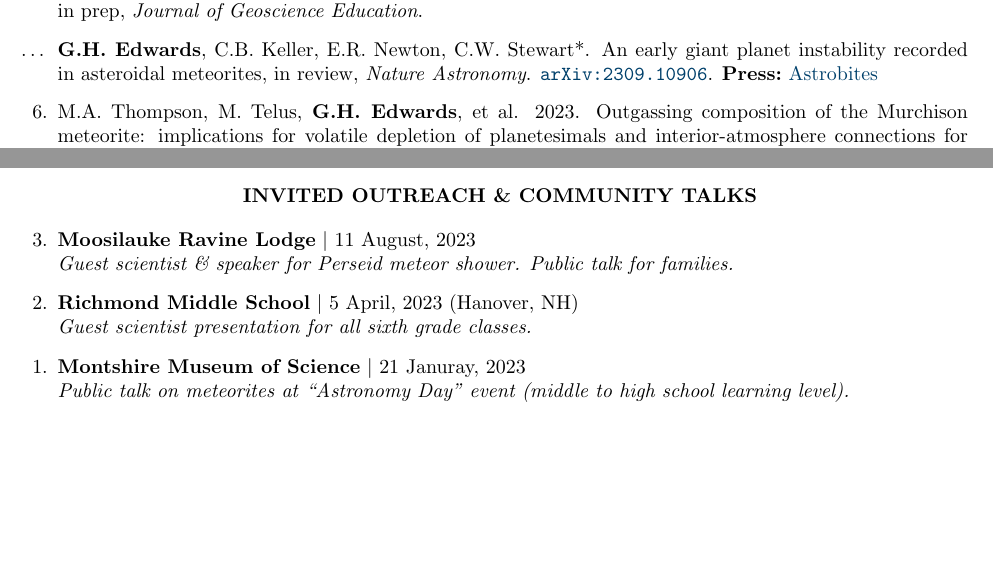
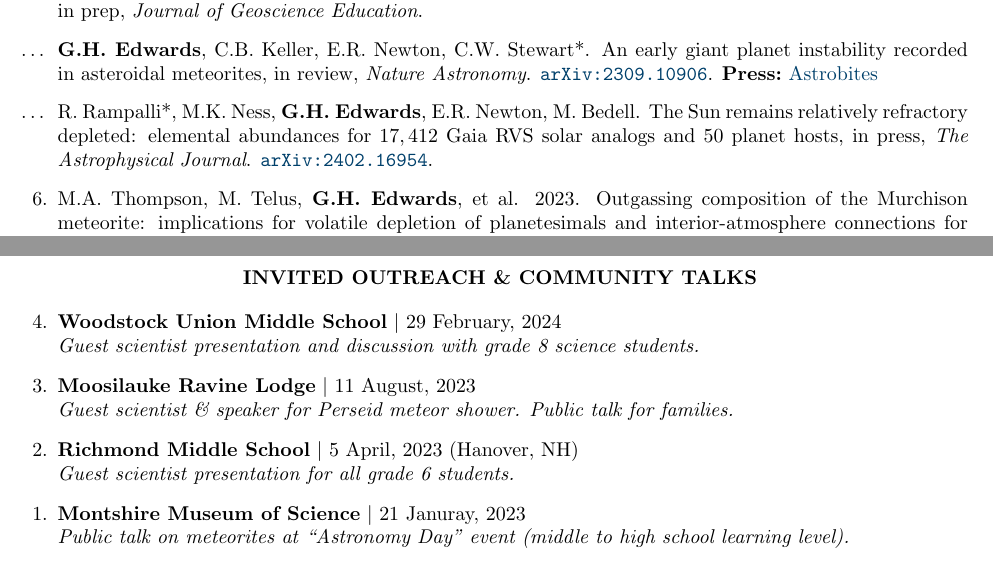
Before and after one commit to grahamedwards/CV, a LaTeX CV (Edwards-CV.tex, which reads sect/pubs.tex, sect/talks.tex): two parts of pages 1 and 4 of 7 before the commit and two parts of pages 1 and 5 of 7 after it, joined at a grey line, cut so that both start at the same text, the shorter picture padded with empty space. Compiled offline with pdfLaTeX.

Commit message:
paper and woodstock presentation

```diff
--- a/sect/pubs.tex
+++ b/sect/pubs.tex
@@ -13,6 +13,7 @@
     \item[\dots] \ghedwards, G. Piccione, T. Blackburn,  S. Tulaczyk. Uranium-series isotopes as tracers of physical and chemical weathering in glacial sediments from Taylor Valley, Antarctica, \inprep{Chemical Geology}.
     \item[\dots] \ghedwards, G. Piccione, M. Gomez. Viewership patterns of a virtual geoscience outreach program. \inprep{Journal of Geoscience Education}.
     \item[\dots] \ghedwards, C.B. Keller, E.R. Newton, C.W. Stewart*. An early giant planet instability recorded in asteroidal meteorites, \inreview{Nature Astronomy}. \arxiv{2309.10906}. \press{https://astrobites.org/2023/09/25/meteorites-planet-migration/}{Astrobites}
+    \item[\dots] R.~Rampalli*, M.K.~Ness, \ghedwards, E.R.~Newton, M.~Bedell. The Sun remains relatively refractory depleted: elemental abundances for $17,412$ Gaia RVS solar analogs and 50 planet hosts, \inpress{The Astrophysical Journal}. \arxiv{2402.16954}.
     \item M.A.~Thompson, M.~Telus, \ghedwards, et al. 2023. Outgassing composition of the Murchison meteorite: implications for volatile depletion of planetesimals and interior-atmosphere connections for terrestrial exoplanets, \pub{Planetary Science Journal}{4}. \doi{10.3847/PSJ/acf760}. \arxiv{2310.02028}.
     \item \ghedwards, T. Blackburn, G. Piccione, S. Tulaczyk, G.H. Miller, C. Sikes*. 2022. Terrestrial evidence for ocean forcing of Heinrich events and subglacial hydrologic connectivity of the Laurentide Ice Sheet. \pub{Science Advances}{8}. \doi{10.1126/sciadv.abp9329}.
     \item T. Blackburn, \ghedwards, S. Tulaczyk, M. Scudder*, G. Piccione, B. Hallet, J.C. Zachos, B. Cheney, N. McLean, J.T. Babbe. 2020. Ice retreat in Wilkes Basin of East Antarctica during a warm interglacial. \pub{Nature}{583}. \doi{10.1038/s41586-020-2484-5}. \press{https://www.nationalgeographic.com/science/2020/07/east-antarctic-ice-sheet-more-vulnerable-to-melting-than-thought/}{National Geographic}
--- a/sect/talks.tex
+++ b/sect/talks.tex
@@ -23,9 +23,11 @@
 
 \begin{etaremune} [itemsep=4pt, leftmargin=3ex,]
 
+  \item \outreachtalk{Woodstock Union Middle School}{29 February, 2024}{Guest scientist presentation and discussion with grade 8 science students.}
+
   \item \outreachtalk{Moosilauke Ravine Lodge}{11 August, 2023}{Guest scientist \& speaker for Perseid meteor shower. Public talk for families.}
 
-  \item \outreachtalk{Richmond Middle School}{5 April, 2023 (Hanover, NH)}{Guest scientist presentation for all sixth grade classes.}
+  \item \outreachtalk{Richmond Middle School}{5 April, 2023 (Hanover, NH)}{Guest scientist presentation for all grade 6 students.}
 
   \item \outreachtalk{Montshire Museum of Science}{21 Januray, 2023}{Public talk on meteorites at ``Astronomy Day'' event (middle to high school learning level).}
 \end{etaremune}
```
Also changed, not shown: Edwards-CV.pdf.
